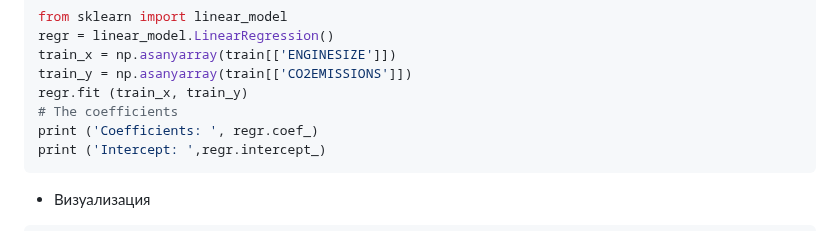
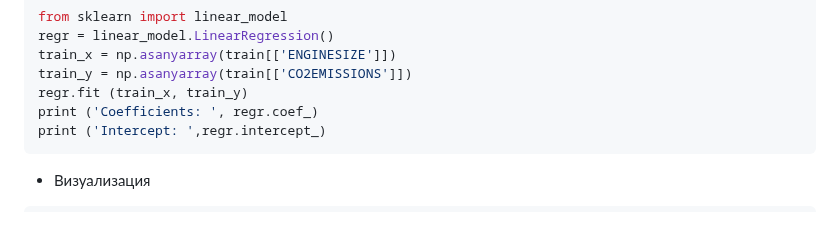
Before and after one commit to danil1online/Intellectual-Systems-and-Technologies-Practice, a Markdown page: docs/Pr_16.md, the part around the change. GitHub-like rendering.

````diff
--- a/docs/Pr_16.md
+++ b/docs/Pr_16.md
@@ -152,7 +152,6 @@ regr = linear_model.LinearRegression()
 train_x = np.asanyarray(train[['ENGINESIZE']])
 train_y = np.asanyarray(train[['CO2EMISSIONS']])
 regr.fit (train_x, train_y)
-# The coefficients
 print ('Coefficients: ', regr.coef_)
 print ('Intercept: ',regr.intercept_)
 ```
````
